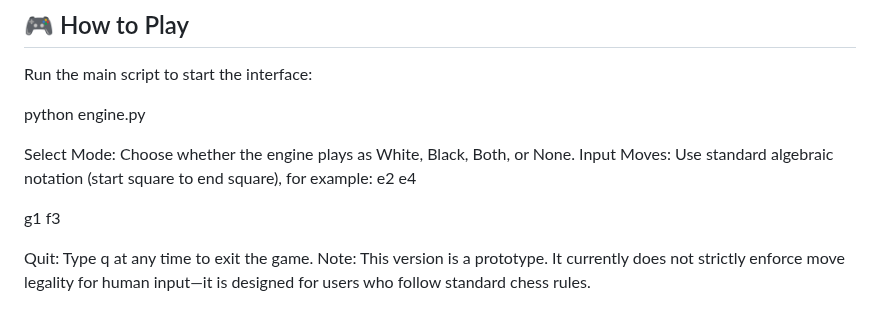
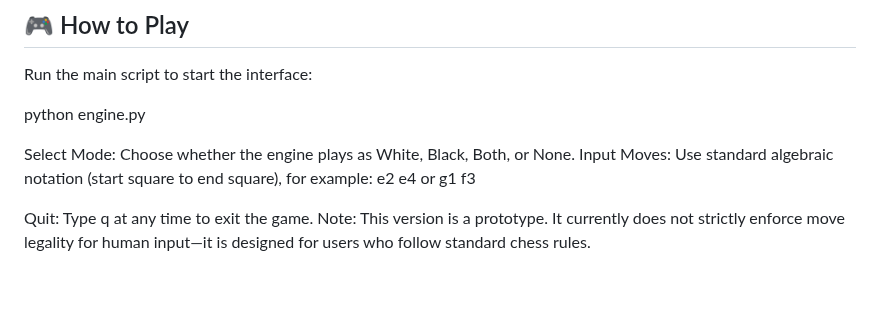
Before and after one commit to StDoses72/Xutrix-ChessEngine, a Markdown page: README.md, the part around the change. Drawn GitHub-style; blank space fills up the shorter version.

```diff
--- a/README.md
+++ b/README.md
@@ -54,9 +54,7 @@ python engine.py
 
 Select Mode: Choose whether the engine plays as White, Black, Both, or None.
 Input Moves: Use standard algebraic notation (start square to end square), for example:
-e2 e4
-
-g1 f3
+e2 e4 or g1 f3
 
 Quit: Type q at any time to exit the game.
 Note: This version is a prototype. It currently does not strictly enforce move legality for human input—it is designed for users who follow standard chess rules.
```
